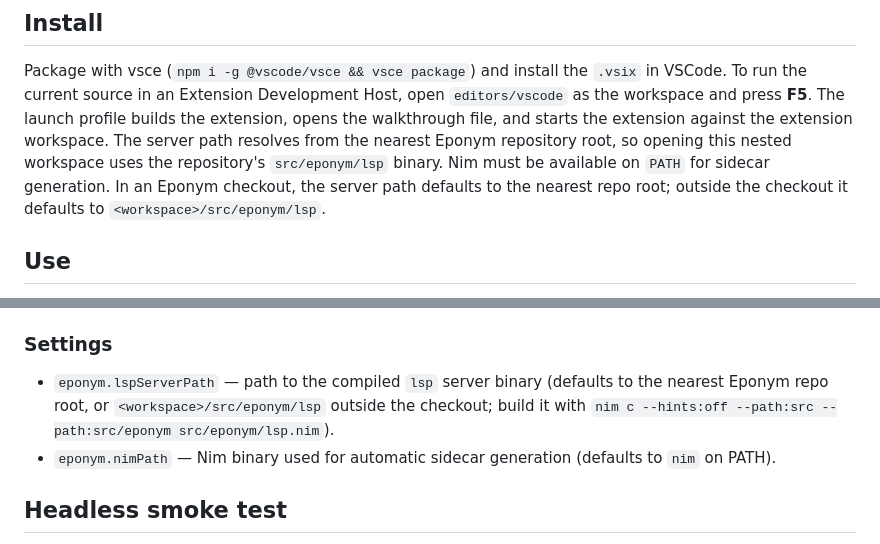
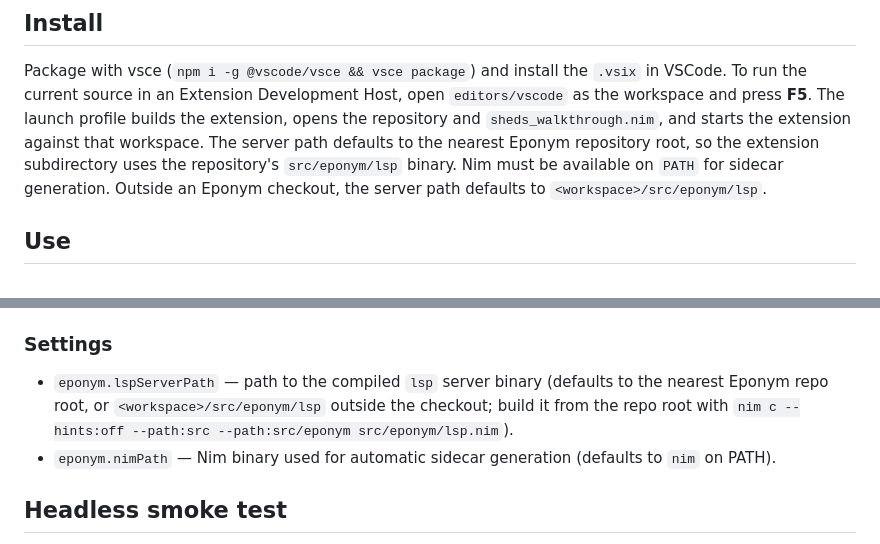
Before and after one commit to raven6941/eponym, a Markdown page: editors/vscode/README.md, 2 parts joined by grey strips. Drawn GitHub-style.

Commit message:
Clarify VS Code walkthrough workspace docs

```diff
--- a/editors/vscode/README.md
+++ b/editors/vscode/README.md
@@ -17,12 +17,12 @@ npm run build        # tsc -> out/
 Package with vsce (`npm i -g @vscode/vsce && vsce package`) and install the
 `.vsix` in VSCode. To run the current source in an Extension Development Host,
 open `editors/vscode` as the workspace and press **F5**. The launch profile
-builds the extension, opens the walkthrough file, and starts the extension
-against the extension workspace. The server path resolves from the nearest
-Eponym repository root, so opening this nested workspace uses the repository's
-`src/eponym/lsp` binary. Nim must be available on `PATH` for sidecar generation.
-In an Eponym checkout, the server path defaults to the nearest repo root;
-outside the checkout it defaults to `<workspace>/src/eponym/lsp`.
+builds the extension, opens the repository and `sheds_walkthrough.nim`, and
+starts the extension against that workspace. The server path defaults to the
+nearest Eponym repository root, so the extension subdirectory uses the
+repository's `src/eponym/lsp` binary. Nim must be available on `PATH` for
+sidecar generation. Outside an Eponym checkout, the server path defaults to
+`<workspace>/src/eponym/lsp`.
 
 ## Use
 
@@ -67,8 +67,8 @@ the repo root containing `src/eponym/lsp.nim`).
 
 - `eponym.lspServerPath` — path to the compiled `lsp` server binary
   (defaults to the nearest Eponym repo root, or `<workspace>/src/eponym/lsp`
-  outside the checkout; build it with `nim c --hints:off --path:src
-  --path:src/eponym src/eponym/lsp.nim`).
+  outside the checkout; build it from the repo root with
+  `nim c --hints:off --path:src --path:src/eponym src/eponym/lsp.nim`).
 - `eponym.nimPath` — Nim binary used for automatic sidecar generation
   (defaults to `nim` on PATH).
 
```
